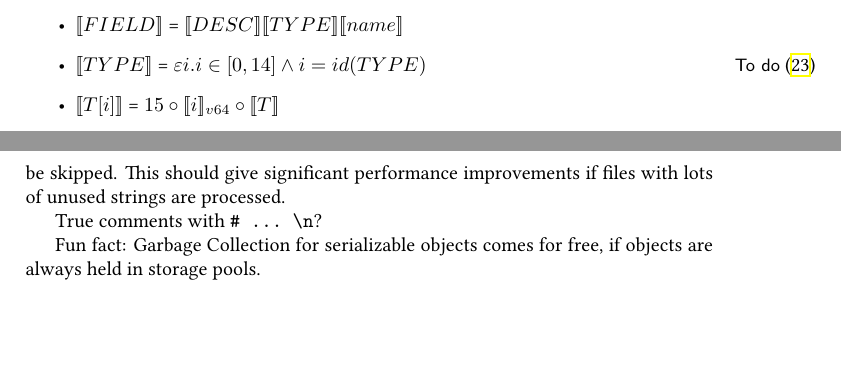
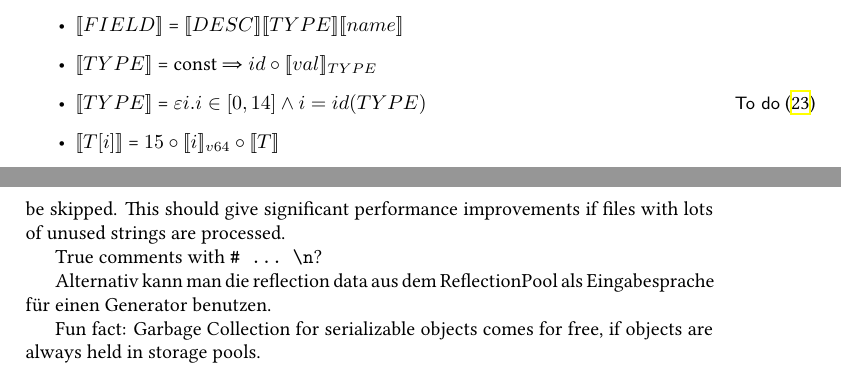
Before and after one commit to skill-lang/skill, a LaTeX paper (paper/skill.tex): two parts of pages 16 and 22 of 29, joined at a grey line, cut so that both start at the same text, the shorter picture padded with empty space. Compiled offline with XeLaTeX.

Commit message:
some comments!

```diff
--- a/paper/skill.tex
+++ b/paper/skill.tex
@@ -718,6 +718,7 @@ so funktioniert die serialisierung des reflection pools (indices beschreiben den
 
  \item \den{FIELD} = \den{DESC}\den{TYPE}\den{name}
 
+ \item \den{TYPE} = const ⇒ $id \circ \den{val}_{TYPE}$
  \item \den{TYPE} = $\varepsilon i. i \in [0,14] \wedge i = id(TYPE)$\todo{ref id-table}
 
  \item \den{T[i]} = $15 \circ \den{i}_{v64} \circ \den{T}$
@@ -1070,6 +1071,8 @@ State somewhere, that a major advantage over XML is, that one is not required to
 A notion of \textit{first class strings} can be used to separate the string pool into one pool at the beginning of the file which contains all the strings, that have to be used in order to understand the contents of the file and a second part of the pool, which can be skipped. This should give significant performance improvements if files with lots of unused strings are processed.
 
 True comments with \verb/# ... \n/?
+
+Alternativ kann man die reflection data aus dem ReflectionPool als Eingabesprache für einen Generator benutzen.
 
 Fun fact: Garbage Collection for serializable objects comes for free, if objects are always held in storage pools.
 
```
Also changed, not shown: paper/skill.pdf, paper/skill.tex (2 more changed lines), 1 other file.
